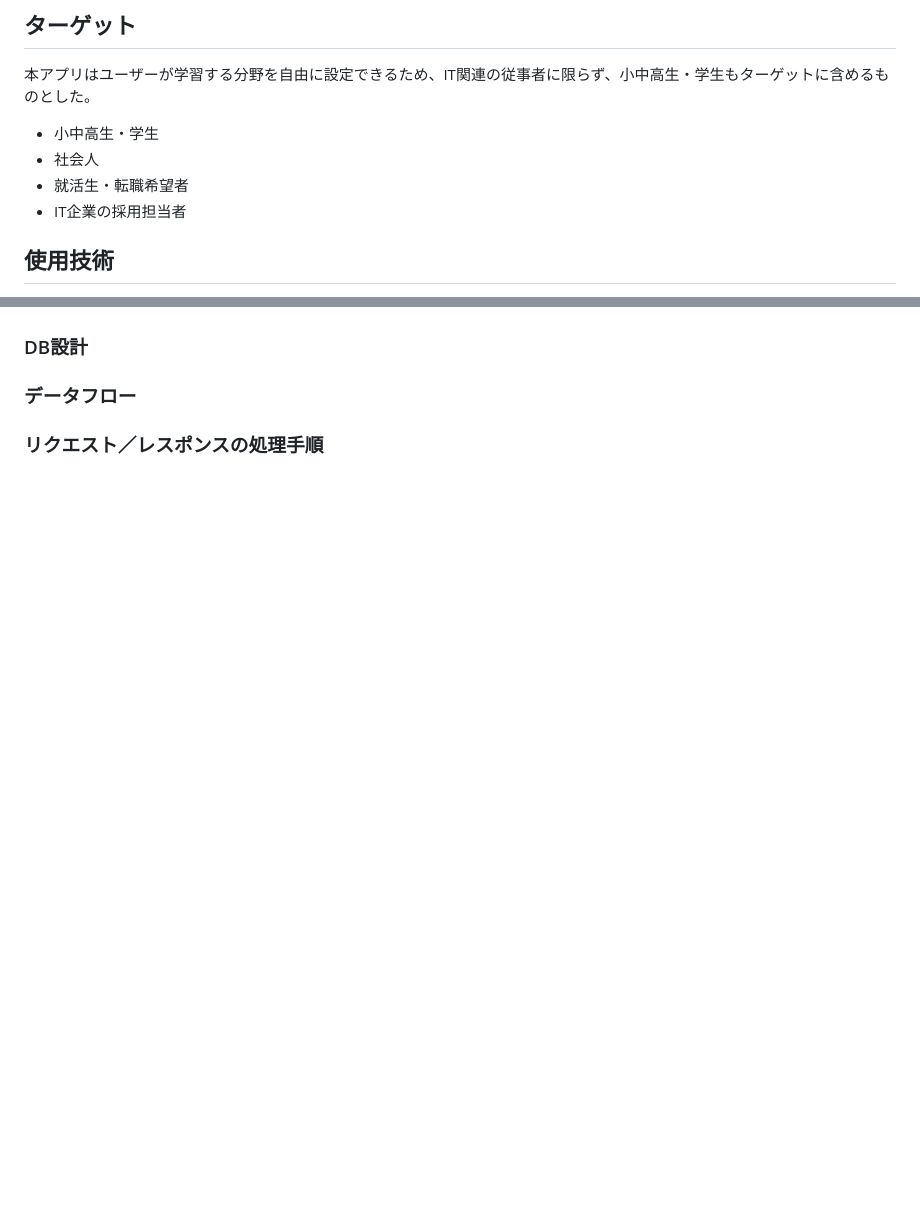
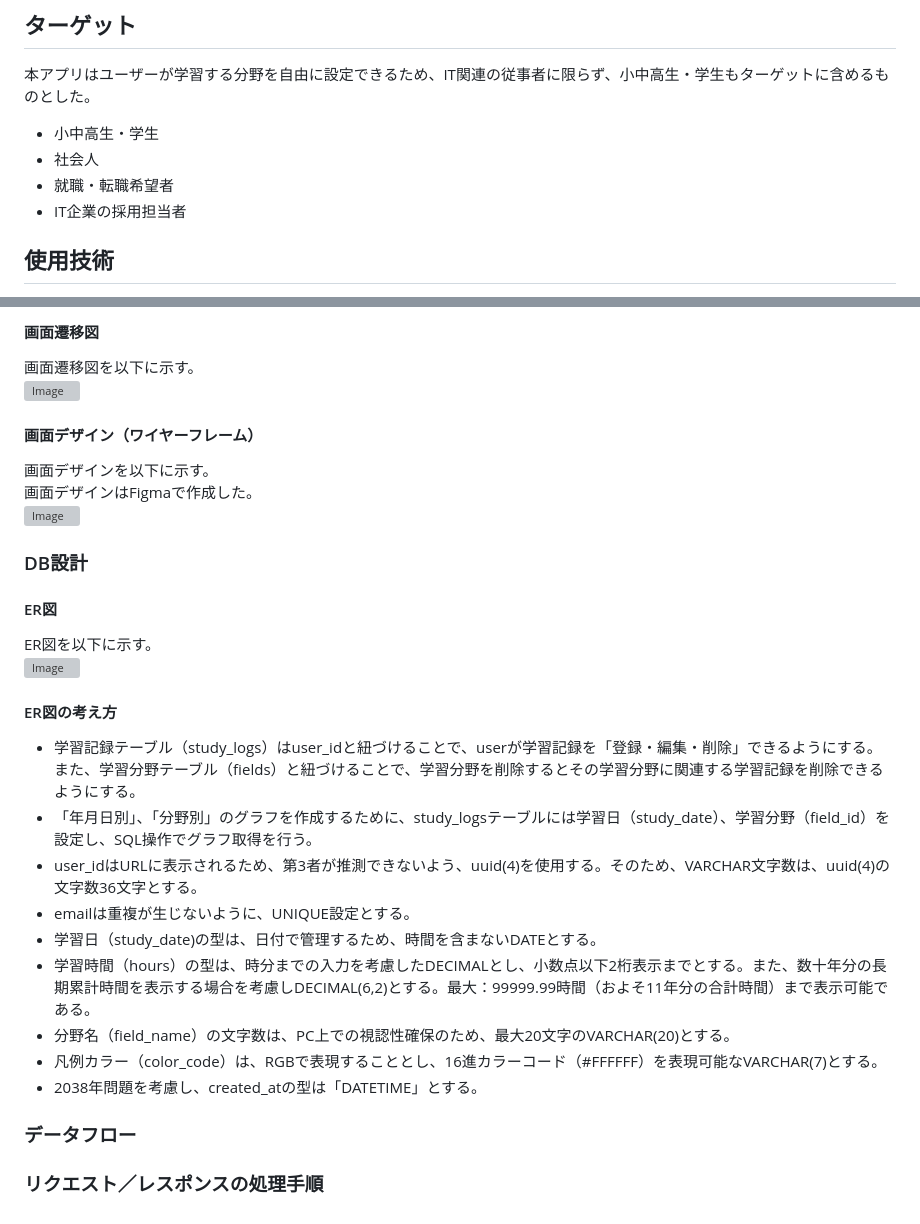
Before and after one commit to takahashi-cmd/VSLog, a Markdown page: README.md, 2 parts joined by grey strips. GitHub-like rendering; blank space fills up the shorter version; grey boxes are pictures that could not be loaded.

```diff
--- a/README.md
+++ b/README.md
@@ -15,7 +15,7 @@ VSLog(Visualized Study Log：視覚化された学習記録)
 本アプリはユーザーが学習する分野を自由に設定できるため、IT関連の従事者に限らず、小中高生・学生もターゲットに含めるものとした。
 - 小中高生・学生
 - 社会人
-- 就活生・転職希望者
+- 就職・転職希望者
 - IT企業の採用担当者
 
 ## 使用技術
@@ -149,5 +196,28 @@ http://localhost:5000/login
+#### 画面遷移図
+画面遷移図を以下に示す。
+<img width="auto" height="auto" alt="Image" src="https://github.com/user-attachments/assets/97efb631-2f62-4119-86d8-9927f8853966" />
+
+#### 画面デザイン（ワイヤーフレーム）
+画面デザインを以下に示す。
+画面デザインはFigmaで作成した。
+<img width="auto" height="auto" alt="Image" src="https://github.com/user-attachments/assets/ed9e1c38-737c-4448-af64-25563f97e90c" />
 
 ### DB設計
+#### ER図
+ER図を以下に示す。
+<img width="auto" height="auto" alt="Image" src="https://github.com/user-attachments/assets/23a77ccf-cb8f-45c2-bd7e-e594a9a033d2" />
+
+#### ER図の考え方
+- 学習記録テーブル（study_logs）はuser_idと紐づけることで、userが学習記録を「登録・編集・削除」できるようにする。
+また、学習分野テーブル（fields）と紐づけることで、学習分野を削除するとその学習分野に関連する学習記録を削除できるようにする。
+- 「年月日別」、「分野別」のグラフを作成するために、study_logsテーブルには学習日（study_date）、学習分野（field_id）を設定し、SQL操作でグラフ取得を行う。
+- user_idはURLに表示されるため、第3者が推測できないよう、uuid(4)を使用する。そのため、VARCHAR文字数は、uuid(4)の文字数36文字とする。
+- emailは重複が生じないように、UNIQUE設定とする。
+- 学習日（study_date)の型は、日付で管理するため、時間を含まないDATEとする。
+- 学習時間（hours）の型は、時分までの入力を考慮したDECIMALとし、小数点以下2桁表示までとする。また、数十年分の長期累計時間を表示する場合を考慮しDECIMAL(6,2)とする。最大：99999.99時間（およそ11年分の合計時間）まで表示可能である。
+- 分野名（field_name）の文字数は、PC上での視認性確保のため、最大20文字のVARCHAR(20)とする。
+- 凡例カラー（color_code）は、RGBで表現することとし、16進カラーコード（#FFFFFF）を表現可能なVARCHAR(7)とする。
+- 2038年問題を考慮し、created_atの型は「DATETIME」とする。
 
 ### データフロー
 
```
Also changed, not shown: other parts of README.md (+49 -2 lines).
